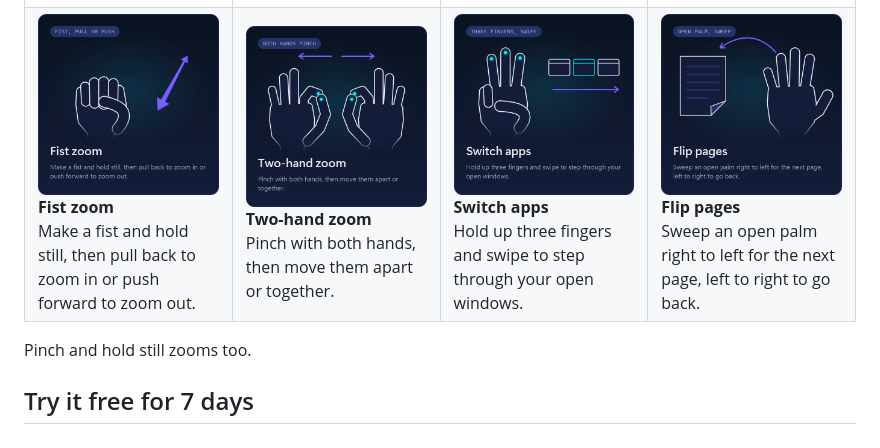
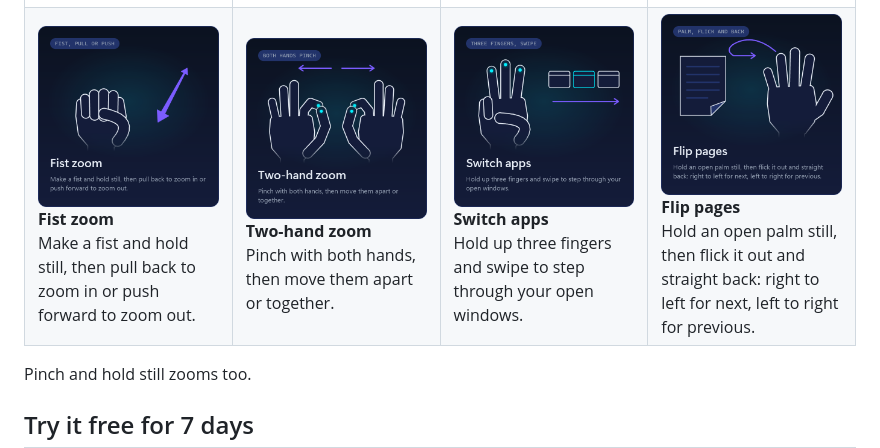
Before and after one commit to taevinbellamy88/clearpath-meca-releases, a Markdown page: README.md, the part around the change. GitHub-like rendering; pictures changed too: .github/media/gestures/08-page-flip.png.

Commit message:
1.1.1: the README and the flip card teach the flick out and back, and the privacy policy lists status.json

```diff
--- a/README.md
+++ b/README.md
@@ -42,7 +42,7 @@ zoom and switch apps with a gesture.**
 <td><img src=".github/media/gestures/05-fist-zoom.png" width="100%"><br><b>Fist zoom</b><br>Make a fist and hold still, then pull back to zoom in or push forward to zoom out.</td>
 <td><img src=".github/media/gestures/06-two-hand-zoom.png" width="100%"><br><b>Two-hand zoom</b><br>Pinch with both hands, then move them apart or together.</td>
 <td><img src=".github/media/gestures/07-app-switch.png" width="100%"><br><b>Switch apps</b><br>Hold up three fingers and swipe to step through your open windows.</td>
-<td><img src=".github/media/gestures/08-page-flip.png" width="100%"><br><b>Flip pages</b><br>Sweep an open palm right to left for the next page, left to right to go back.</td>
+<td><img src=".github/media/gestures/08-page-flip.png" width="100%"><br><b>Flip pages</b><br>Hold an open palm still, then flick it out and straight back: right to left for next, left to right for previous.</td>
 </tr>
 </table>
 
```
Also changed, not shown: 2 other files.
